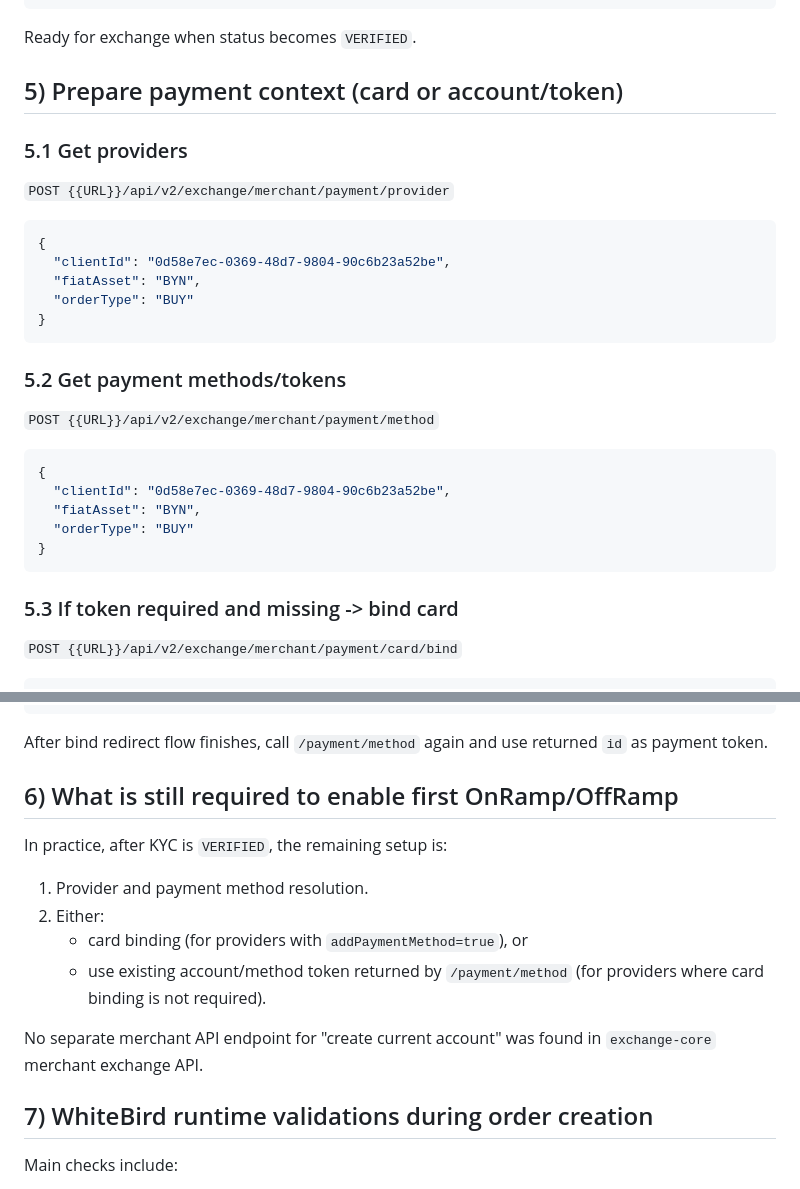
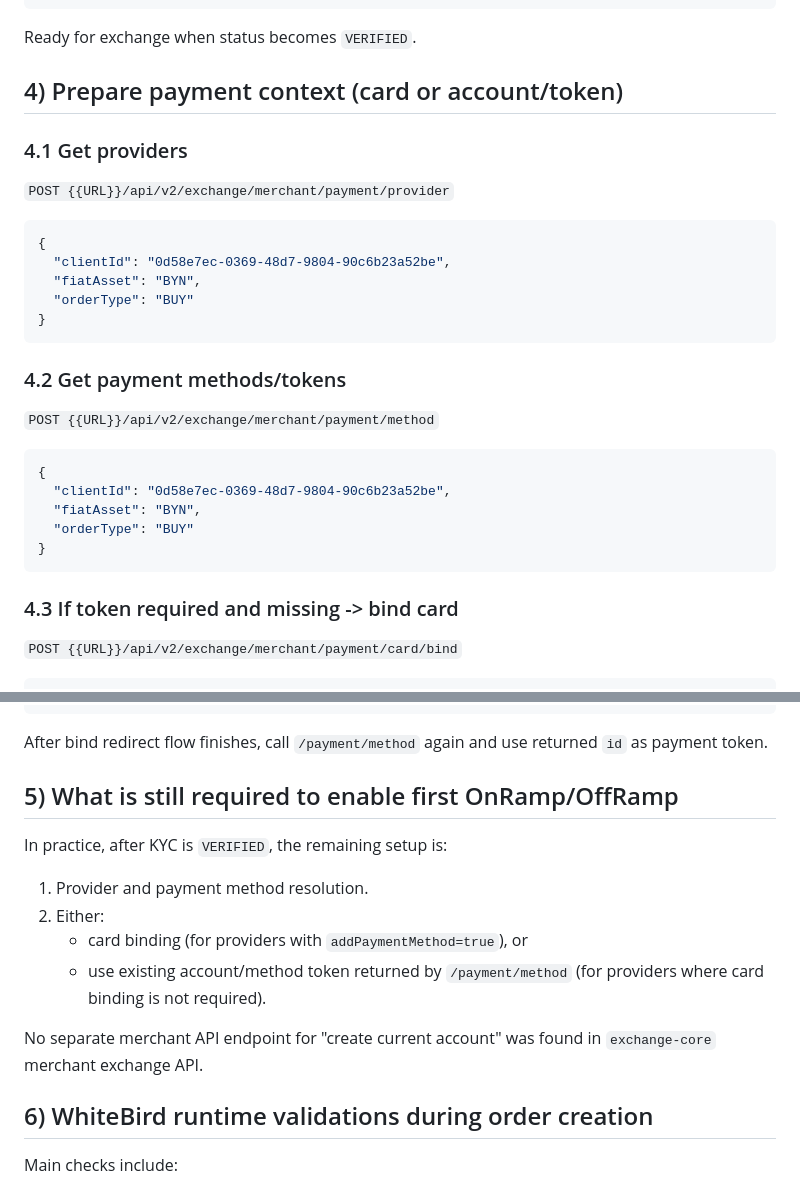
Before and after one commit to nqtikx/Notion, a Markdown page: WhiteBird flow for enable on|off ramp.md, 2 parts joined by grey strips. GitHub-like rendering.

````diff
--- a/WhiteBird flow for enable on|off ramp.md
+++ b/WhiteBird flow for enable on|off ramp.md
@@ -185,9 +108,9 @@ Endpoint:
 
 Ready for exchange when status becomes `VERIFIED`.
 
-## 5) Prepare payment context (card or account/token)
+## 4) Prepare payment context (card or account/token)
 
-### 5.1 Get providers
+### 4.1 Get providers
 
 `POST {{URL}}/api/v2/exchange/merchant/payment/provider`
 
@@ -199,7 +122,7 @@ Ready for exchange when status becomes `VERIFIED`.
 }
 ```
 
-### 5.2 Get payment methods/tokens
+### 4.2 Get payment methods/tokens
 
 `POST {{URL}}/api/v2/exchange/merchant/payment/method`
 
@@ -211,7 +134,7 @@ Ready for exchange when status becomes `VERIFIED`.
 }
 ```
 
-### 5.3 If token required and missing -> bind card
+### 4.3 If token required and missing -> bind card
 
 `POST {{URL}}/api/v2/exchange/merchant/payment/card/bind`
 
@@ -233,7 +156,7 @@ Expected response:
 
 After bind redirect flow finishes, call `/payment/method` again and use returned `id` as payment token.
 
-## 6) What is still required to enable first OnRamp/OffRamp
+## 5) What is still required to enable first OnRamp/OffRamp
 
 In practice, after KYC is `VERIFIED`, the remaining setup is:
 
@@ -244,7 +167,7 @@ In practice, after KYC is `VERIFIED`, the remaining setup is:
 
 No separate merchant API endpoint for "create current account" was found in `exchange-core` merchant exchange API.
 
-## 7) WhiteBird runtime validations during order creation
+## 6) WhiteBird runtime validations during order creation
 
 Main checks include:
 
````
Also changed, not shown: other parts of WhiteBird flow for enable on|off ramp.md (+1 -78 lines).
